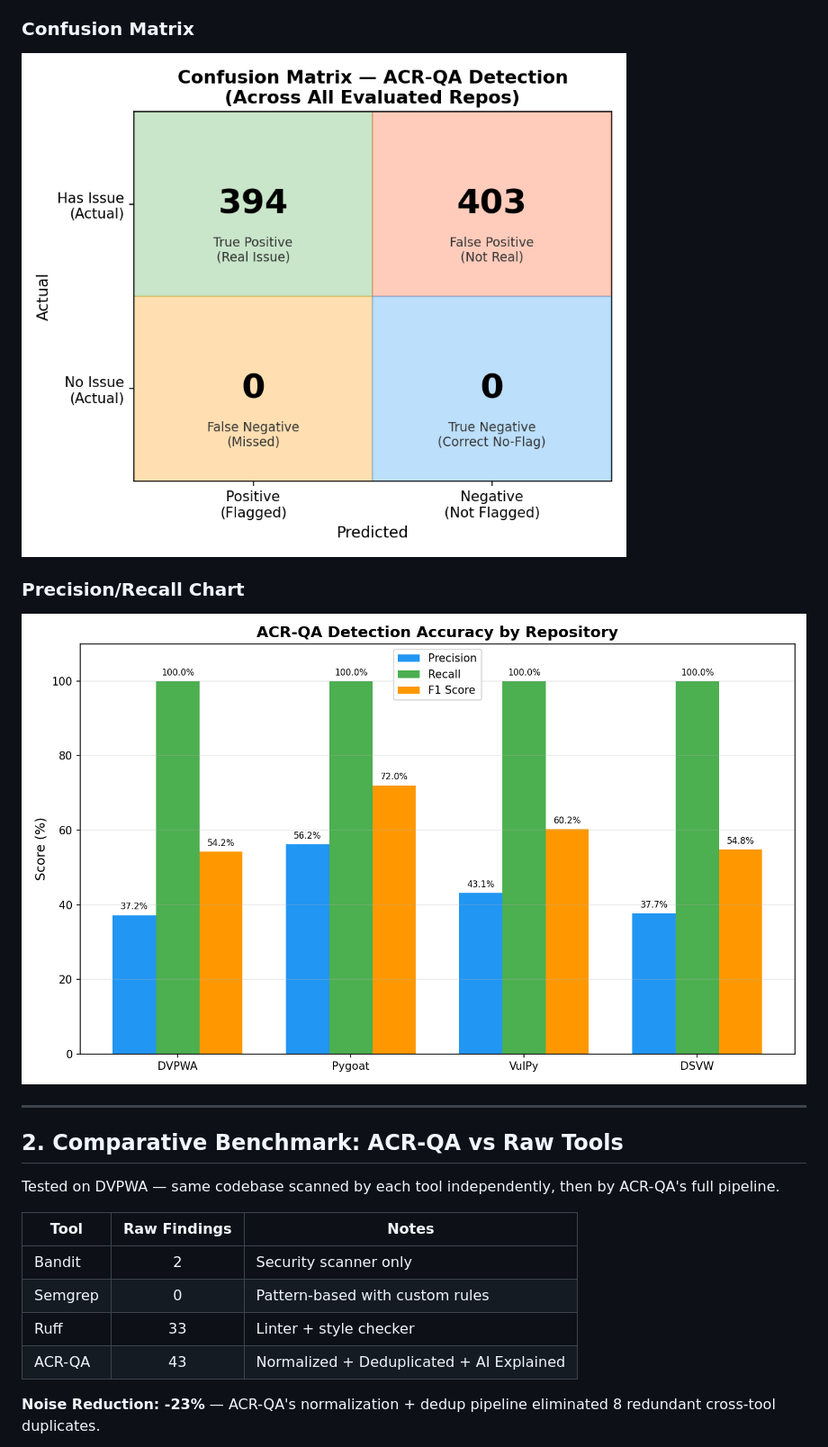
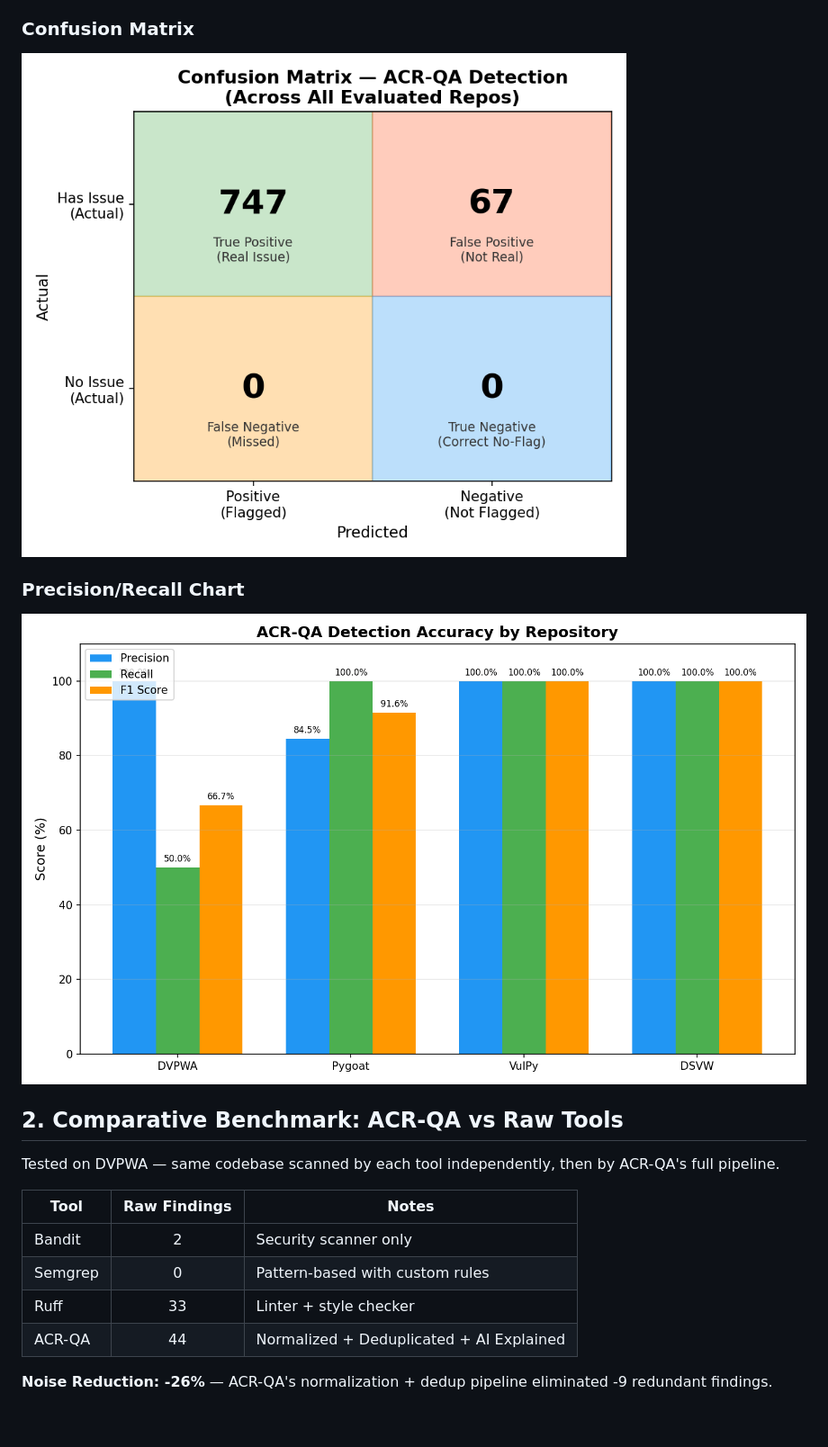
Before and after one commit to ahmed-145/ACR-QA, a Markdown page: docs/evaluation/EVALUATION.md, the part around one of its changes. Shown at 90% size. GitHub-like rendering; pictures changed too: docs/evaluation/confusion_matrix.png, docs/evaluation/precision_recall_chart.png; blank space fills up the shorter version.

```diff
--- a/docs/evaluation/EVALUATION.md
+++ b/docs/evaluation/EVALUATION.md
@@ -61,8 +46,6 @@ DVPWA contains 6 known vulnerability categories (manual audit). ACR-QA detected
 ### Precision/Recall Chart
 
 ![Precision/Recall by Repository](precision_recall_chart.png)
-
----
 
 ## 2. Comparative Benchmark: ACR-QA vs Raw Tools
 
@@ -73,9 +56,9 @@ Tested on DVPWA — same codebase scanned by each tool independently, then by AC
 | Bandit | 2 | Security scanner only |
 | Semgrep | 0 | Pattern-based with custom rules |
 | Ruff | 33 | Linter + style checker |
-| ACR-QA | 43 | Normalized + Deduplicated + AI Explained |
+| ACR-QA | 44 | Normalized + Deduplicated + AI Explained |
 
-**Noise Reduction: -23%** — ACR-QA's normalization + dedup pipeline eliminated 8 redundant cross-tool duplicates.
+**Noise Reduction: -26%** — ACR-QA's normalization + dedup pipeline eliminated -9 redundant findings.
 
 ![Comparative Benchmark](comparative_benchmark.png)
 
```
Also changed, not shown: other parts of docs/evaluation/EVALUATION.md (+27 -80 lines), README.md (+1 -1 lines), docs/evaluation/category_breakdown.png, docs/evaluation/comparative_benchmark.png, docs/evaluation/noise_reduction.png, docs/evaluation/severity_distribution.png, 8 other files.
